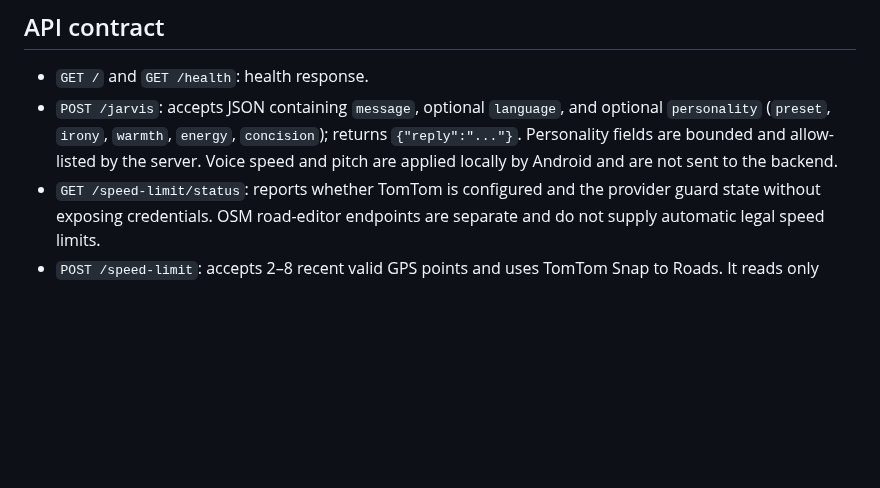
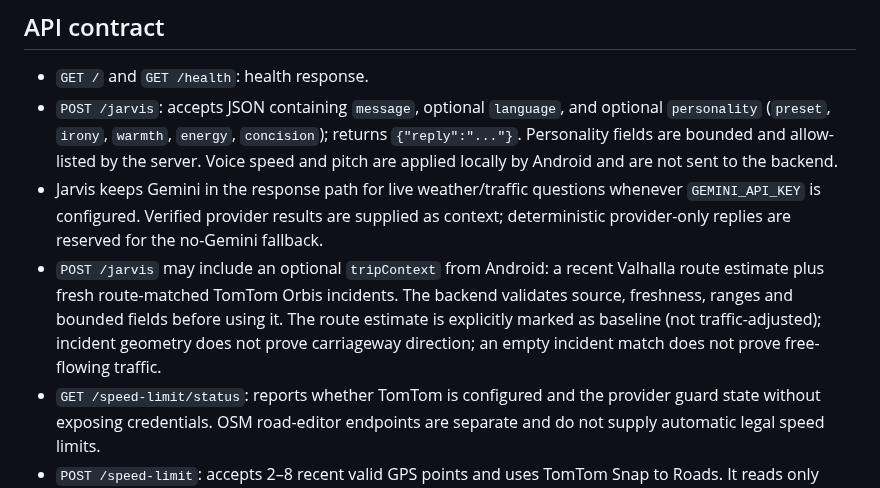
Before and after one commit to MotoRicTenerife/NEXT-NAVI-PRO, a Markdown page: backend/jarvis-render/README.md, the part around the change. Rendered like a GitHub page; blank space fills up the shorter version.

Commit message:
Document conversational live-data and route-context contract

```diff
--- a/backend/jarvis-render/README.md
+++ b/backend/jarvis-render/README.md
@@ -16,6 +16,8 @@ This is the production Node.js backend for Jarvis, deployed on Render. The legac
 
 - `GET /` and `GET /health`: health response.
 - `POST /jarvis`: accepts JSON containing `message`, optional `language`, and optional `personality` (`preset`, `irony`, `warmth`, `energy`, `concision`); returns `{"reply":"..."}`. Personality fields are bounded and allow-listed by the server. Voice speed and pitch are applied locally by Android and are not sent to the backend.
+- Jarvis keeps Gemini in the response path for live weather/traffic questions whenever `GEMINI_API_KEY` is configured. Verified provider results are supplied as context; deterministic provider-only replies are reserved for the no-Gemini fallback.
+- `POST /jarvis` may include an optional `tripContext` from Android: a recent Valhalla route estimate plus fresh route-matched TomTom Orbis incidents. The backend validates source, freshness, ranges and bounded fields before using it. The route estimate is explicitly marked as baseline (not traffic-adjusted); incident geometry does not prove carriageway direction; an empty incident match does not prove free-flowing traffic.
 - `GET /speed-limit/status`: reports whether TomTom is configured and the provider guard state without exposing credentials. OSM road-editor endpoints are separate and do not supply automatic legal speed limits.
 - `POST /speed-limit`: accepts 2–8 recent valid GPS points and uses TomTom Snap to Roads. It reads only explicit maximum speed limits from the matched road segment. If TomTom cannot return an explicit, unambiguous limit, the result remains unknown/null; neither the Android automatic display nor the road-editor proposal falls back to OSM `maxspeed`. TomTom is requested in metric mode. Unknown or missing units are rejected instead of being guessed. Requests are rate-limited on the server. Provider keys remain server-side.
 - Gemini key remains server-side in `GEMINI_API_KEY`.
```
